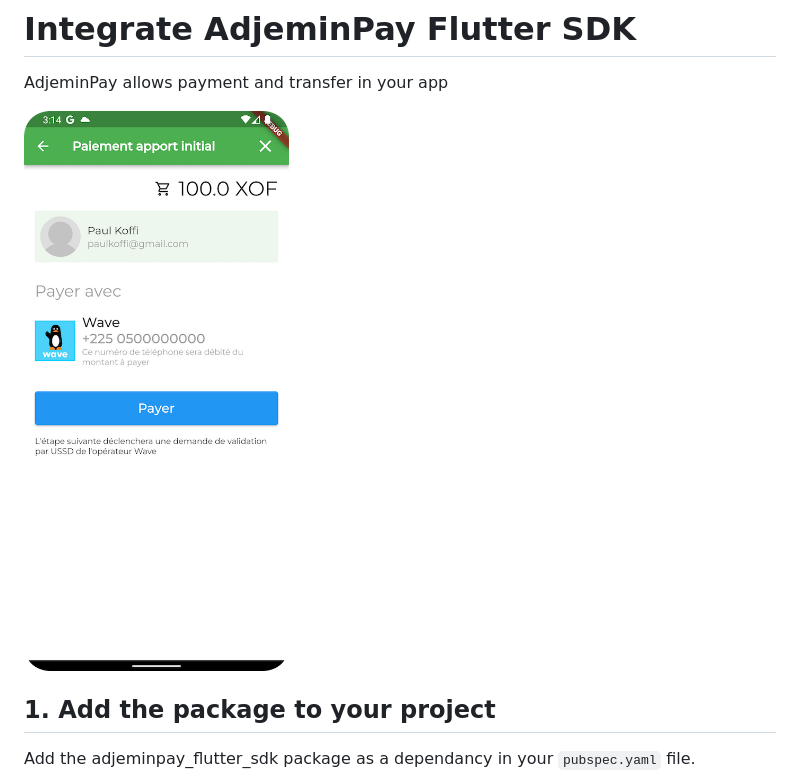
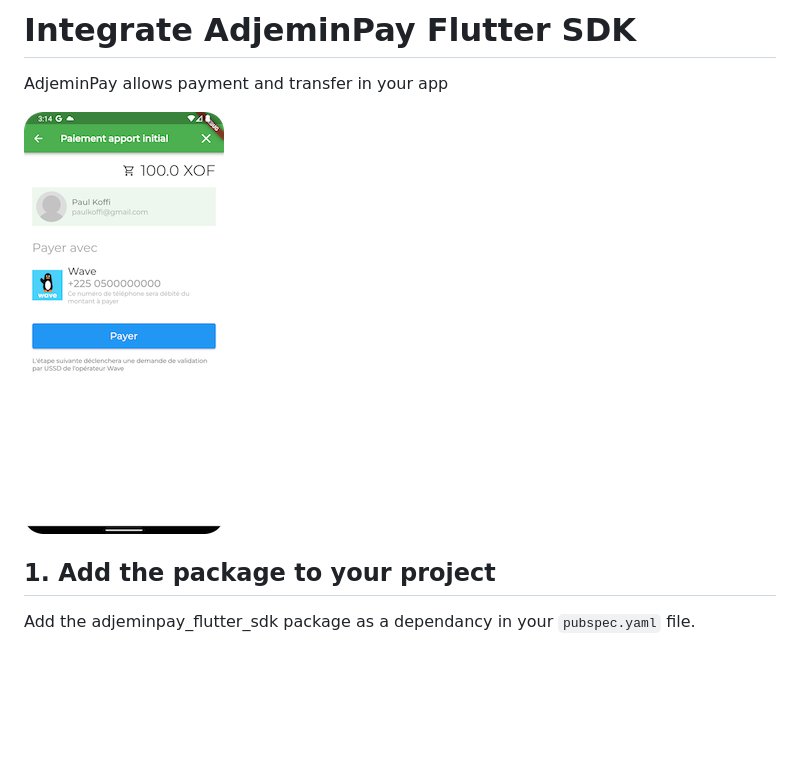
Before and after one commit to AdjeminPay/adjeminpay_flutter_sdk, a Markdown page: README.md, the part around the change. GitHub-like rendering; pictures changed too: picture/screenshot_20231202_151457.png (deleted), picture/screenshot_pic.png (added); blank space fills up the shorter version.

Commit message:
screenshot added

```diff
--- a/README.md
+++ b/README.md
@@ -2,7 +2,7 @@
 
 AdjeminPay allows payment and transfer in your app
 
-<img src="https://raw.githubusercontent.com/AdjeminPay/adjeminpay_flutter_sdk/main/picture/screenshot_20231202_151457.png" alt="screenshot"/>
+<img src="https://raw.githubusercontent.com/AdjeminPay/adjeminpay_flutter_sdk/main/picture/screenshot_pic.png" alt="screenshot"/>
 
 ## 1. Add the package to your project
 Add the adjeminpay_flutter_sdk package as a dependancy in your `pubspec.yaml` file.
```
